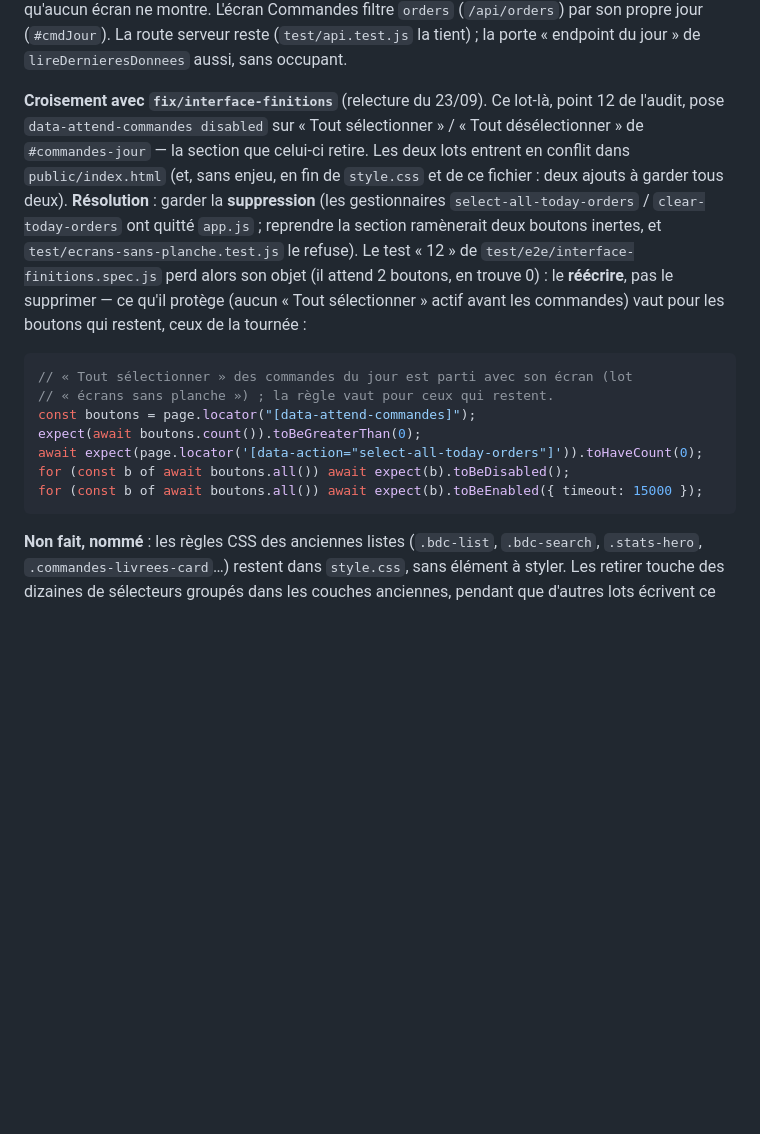
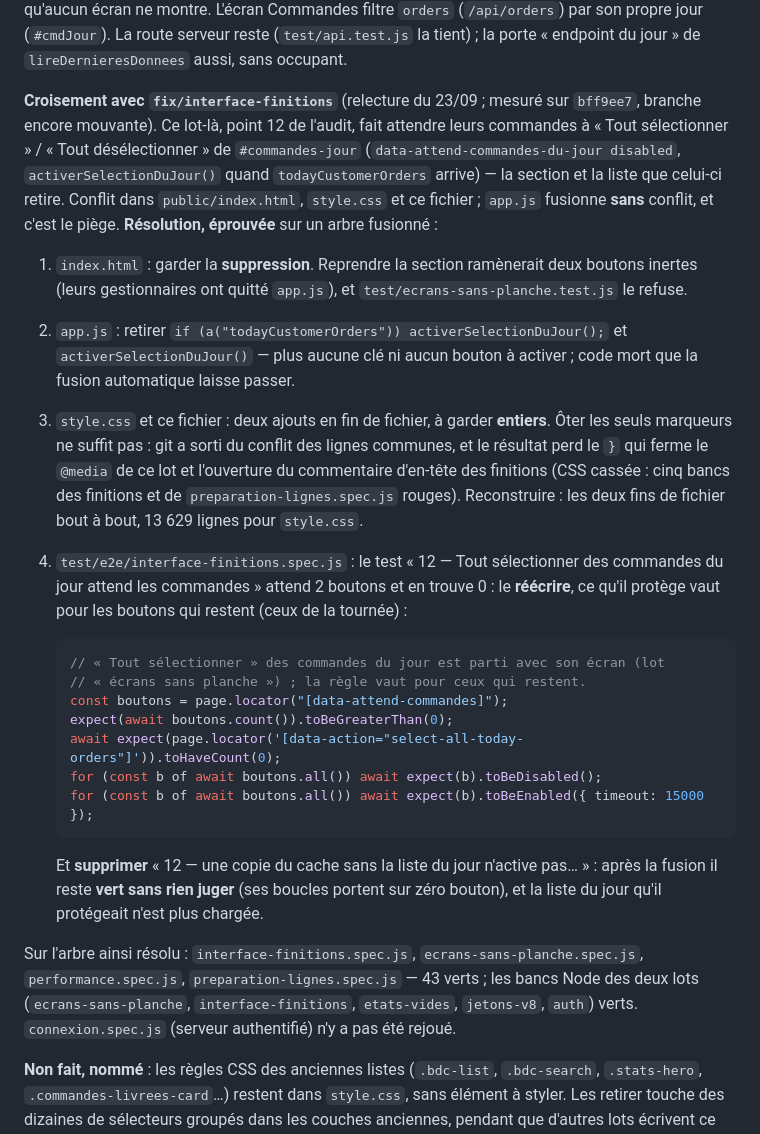
Before and after one commit to tombague160-maker/sereo-production, a Markdown page: design/DESIGN.md, the part around the change. GitHub-like rendering; blank space fills up the shorter version.

Commit message:
docs(design): croisement avec fix/interface-finitions — resolution eprouvee sur un arbre fusionne
La fusion automatique d'app.js laisse activerSelectionDuJour() sans objet,
la resolution naive de style.css perd le } du @media du lot, et le second
test 12 des finitions reste vert sans rien juger. Les quatre gestes, et le
test 12 reecrit.

Co-Authored-By: Claude Opus 5.5 (1M context) <noreply@anthropic.com>

````diff
--- a/design/DESIGN.md
+++ b/design/DESIGN.md
@@ -2681,28 +2681,49 @@ Commandes filtre `orders` (`/api/orders`) par son propre jour (`#cmdJour`). La r
 serveur reste (`test/api.test.js` la tient) ; la porte « endpoint du jour » de
 `lireDernieresDonnees` aussi, sans occupant.
 
-**Croisement avec `fix/interface-finitions`** (relecture du 23/09). Ce lot-là, point 12
-de l'audit, pose `data-attend-commandes disabled` sur « Tout sélectionner » / « Tout
-désélectionner » de `#commandes-jour` — la section que celui-ci retire. Les deux lots
-entrent en conflit dans `public/index.html` (et, sans enjeu, en fin de `style.css` et de
-ce fichier : deux ajouts à garder tous deux). **Résolution** : garder la **suppression**
-(les gestionnaires `select-all-today-orders` / `clear-today-orders` ont quitté `app.js` ;
-reprendre la section ramènerait deux boutons inertes, et
-`test/ecrans-sans-planche.test.js` le refuse). Le test « 12 » de
-`test/e2e/interface-finitions.spec.js` perd alors son objet (il attend 2 boutons, en
-trouve 0) : le **réécrire**, pas le supprimer — ce qu'il protège (aucun « Tout
-sélectionner » actif avant les commandes) vaut pour les boutons qui restent, ceux de la
-tournée :
-
-```js
-// « Tout sélectionner » des commandes du jour est parti avec son écran (lot
-// « écrans sans planche ») ; la règle vaut pour ceux qui restent.
-const boutons = page.locator("[data-attend-commandes]");
-expect(await boutons.count()).toBeGreaterThan(0);
-await expect(page.locator('[data-action="select-all-today-orders"]')).toHaveCount(0);
-for (const b of await boutons.all()) await expect(b).toBeDisabled();
-for (const b of await boutons.all()) await expect(b).toBeEnabled({ timeout: 15000 });
-```
+**Croisement avec `fix/interface-finitions`** (relecture du 23/09 ; mesuré sur
+`bff9ee7`, branche encore mouvante). Ce lot-là, point 12 de l'audit, fait attendre
+leurs commandes à « Tout sélectionner » / « Tout désélectionner » de `#commandes-jour`
+(`data-attend-commandes-du-jour disabled`, `activerSelectionDuJour()` quand
+`todayCustomerOrders` arrive) — la section et la liste que celui-ci retire. Conflit dans
+`public/index.html`, `style.css` et ce fichier ; `app.js` fusionne **sans** conflit, et
+c'est le piège. **Résolution, éprouvée** sur un arbre fusionné :
+
+1. `index.html` : garder la **suppression**. Reprendre la section ramènerait deux
+   boutons inertes (leurs gestionnaires ont quitté `app.js`), et
+   `test/ecrans-sans-planche.test.js` le refuse.
+2. `app.js` : retirer `if (a("todayCustomerOrders")) activerSelectionDuJour();` et
+   `activerSelectionDuJour()` — plus aucune clé ni aucun bouton à activer ; code mort
+   que la fusion automatique laisse passer.
+3. `style.css` et ce fichier : deux ajouts en fin de fichier, à garder **entiers**. Ôter
+   les seuls marqueurs ne suffit pas : git a sorti du conflit des lignes communes, et le
+   résultat perd le `}` qui ferme le `@media` de ce lot et l'ouverture du commentaire
+   d'en-tête des finitions (CSS cassée : cinq bancs des finitions et de
+   `preparation-lignes.spec.js` rouges). Reconstruire : les deux fins de fichier bout à
+   bout, 13 629 lignes pour `style.css`.
+4. `test/e2e/interface-finitions.spec.js` : le test « 12 — Tout sélectionner des
+   commandes du jour attend les commandes » attend 2 boutons et en trouve 0 : le
+   **réécrire**, ce qu'il protège vaut pour les boutons qui restent (ceux de la
+   tournée) :
+
+   ```js
+   // « Tout sélectionner » des commandes du jour est parti avec son écran (lot
+   // « écrans sans planche ») ; la règle vaut pour ceux qui restent.
+   const boutons = page.locator("[data-attend-commandes]");
+   expect(await boutons.count()).toBeGreaterThan(0);
+   await expect(page.locator('[data-action="select-all-today-orders"]')).toHaveCount(0);
+   for (const b of await boutons.all()) await expect(b).toBeDisabled();
+   for (const b of await boutons.all()) await expect(b).toBeEnabled({ timeout: 15000 });
+   ```
+
+   Et **supprimer** « 12 — une copie du cache sans la liste du jour n'active pas… » :
+   après la fusion il reste **vert sans rien juger** (ses boucles portent sur zéro
+   bouton), et la liste du jour qu'il protégeait n'est plus chargée.
+
+Sur l'arbre ainsi résolu : `interface-finitions.spec.js`, `ecrans-sans-planche.spec.js`,
+`performance.spec.js`, `preparation-lignes.spec.js` — 43 verts ; les bancs Node des deux
+lots (`ecrans-sans-planche`, `interface-finitions`, `etats-vides`, `jetons-v8`, `auth`)
+verts. `connexion.spec.js` (serveur authentifié) n'y a pas été rejoué.
 
 **Non fait, nommé** : les règles CSS des anciennes listes (`.bdc-list`, `.bdc-search`,
 `.stats-hero`, `.commandes-livrees-card`…) restent dans `style.css`, sans élément à
````
